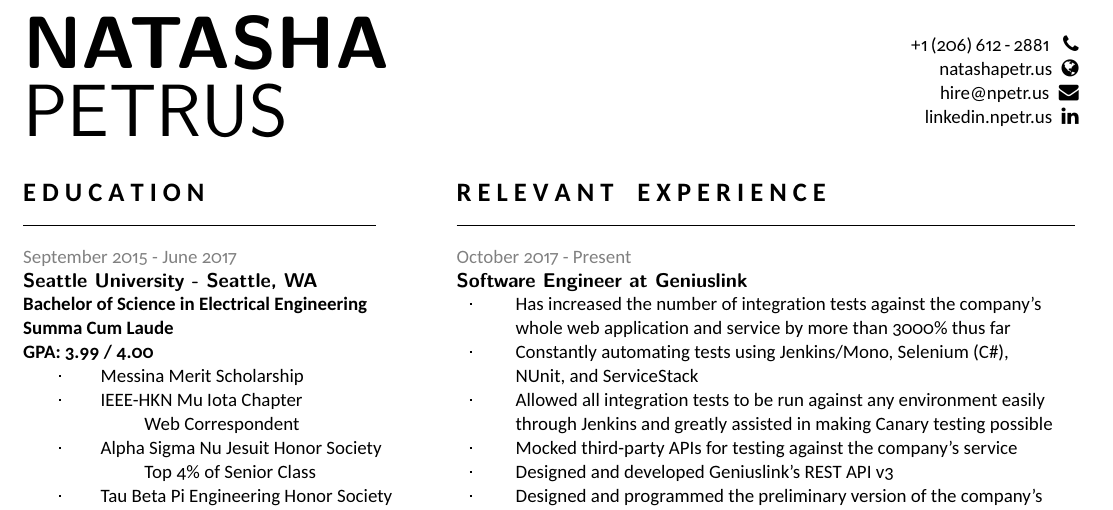
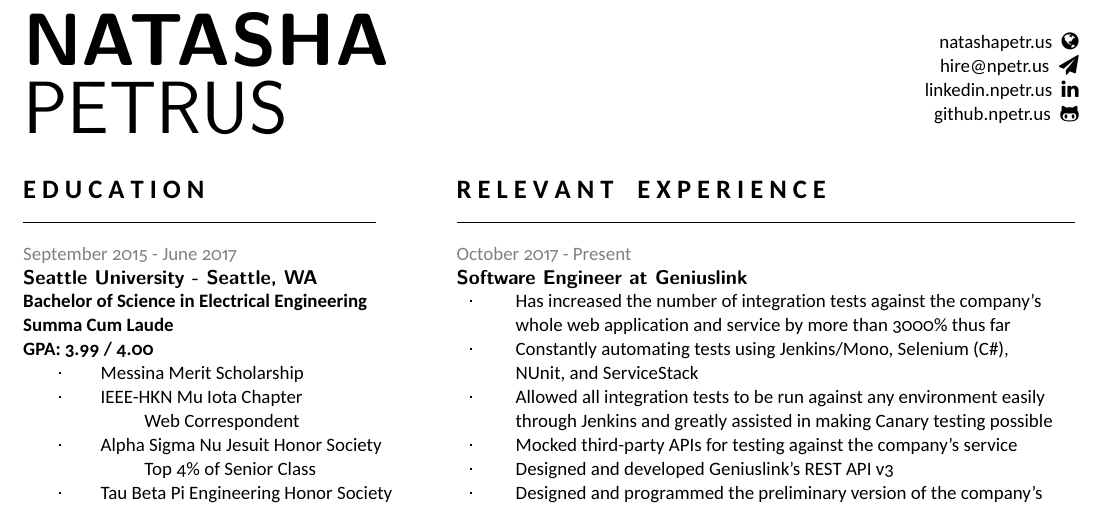
Before and after one commit to natashapetrus/resume, a LaTeX CV (resume.tex): part of the page, cut at the place of the change. The pictures show the PDF file resume.pdf that the author committed with the source.

Commit message:
add github

```diff
--- a/resume.tex
+++ b/resume.tex
@@ -123,11 +123,10 @@ right=0.85in]{geometry}
 \begin{minipage}{0.55\linewidth}
 \raggedleft
 \vspace{5px} % for formatting purpose
-+1\thinspace(206)\thinspace612\thinspace-\thinspace2881
-\enspace\faPhone\\
 natashapetr.us\enspace\faGlobe\\
-hire@npetr.us\enspace\faEnvelope\\
-linkedin.npetr.us\enspace\faLinkedin
+hire@npetr.us\enspace\faPaperPlane\\
+linkedin.npetr.us\enspace\faLinkedin\\
+github.npetr.us\enspace\faGithubAlt
 \end{minipage}
 \vspace{11px}\\
 %------------------------------------
```
Also changed, not shown: resume.pdf, 4 other files.
